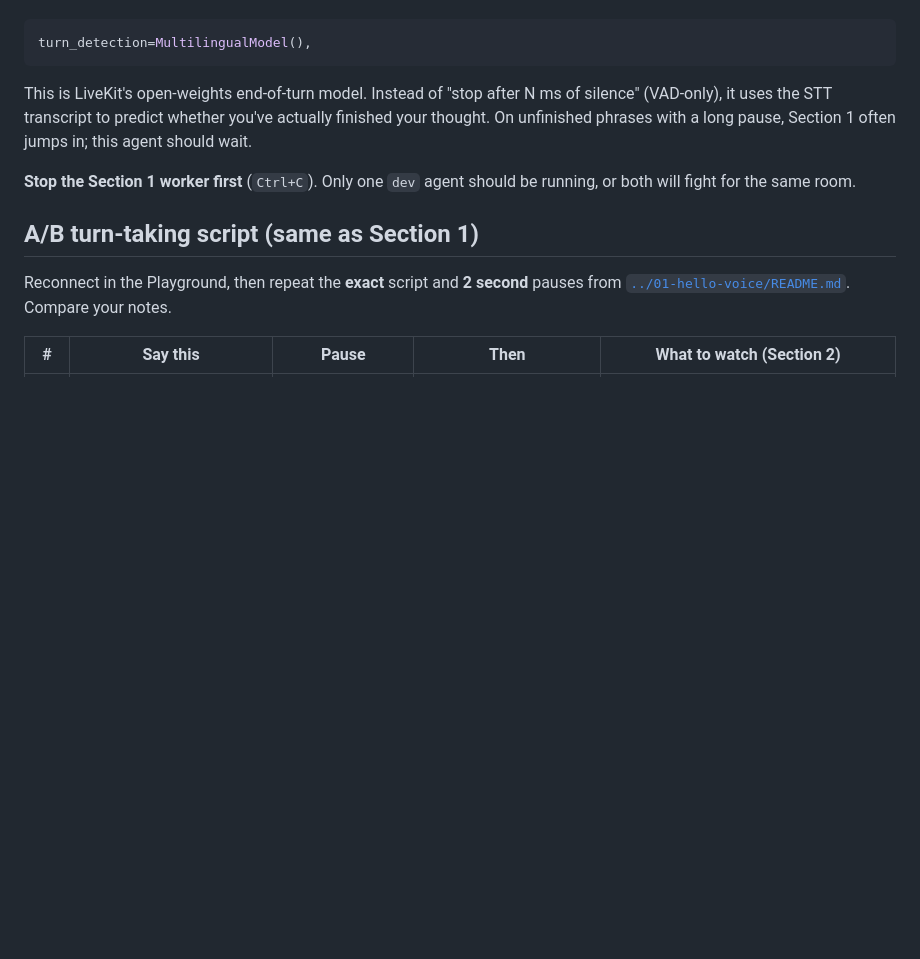
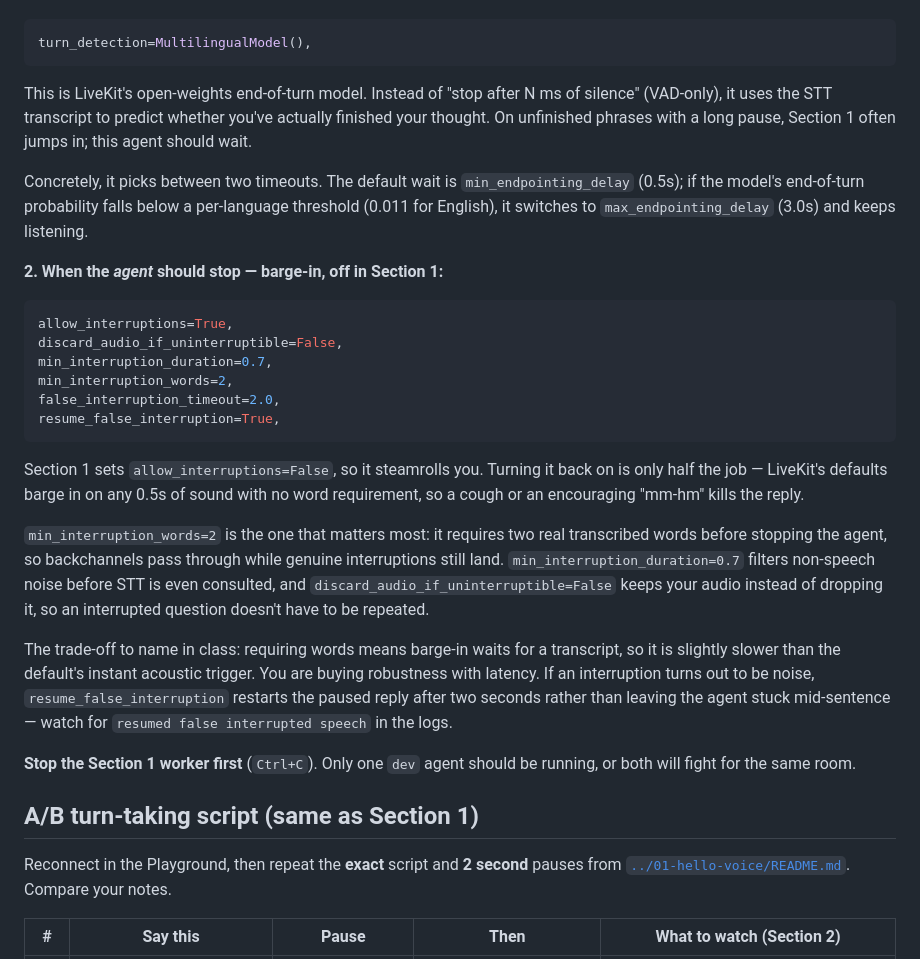
Before and after one commit to diabhey/first-byte, a Markdown page: sections/02-production-ux/README.md, the part around the change. Rendered like a GitHub page; blank space fills up the shorter version.

Commit message:
docs(section-2): explain the endpointing thresholds and tuned barge-in
The README claimed two upgrades over Section 1 but only walked through
semantic turn detection, leaving the interruption settings as unexplained
constants in agent.py.

Adds the second half: what each interruption parameter buys, and the
trade-off worth naming in class — requiring transcribed words means barge-in
waits for STT, so robustness is bought with latency. Also spells out how the
turn detector picks between min_endpointing_delay and max_endpointing_delay,
since "it predicts whether you are done" left students unable to reason about
the pause lengths they see in the A/B script.

Co-authored-by: Cursor <cursoragent@cursor.com>

````diff
--- a/sections/02-production-ux/README.md
+++ b/sections/02-production-ux/README.md
@@ -23,6 +23,40 @@ turn_detection=MultilingualModel(),
 ```
 
 This is LiveKit's open-weights end-of-turn model. Instead of "stop after N ms of silence" (VAD-only), it uses the STT transcript to predict whether you've actually finished your thought. On unfinished phrases with a long pause, Section 1 often jumps in; this agent should wait.
+
+Concretely, it picks between two timeouts. The default wait is
+`min_endpointing_delay` (0.5s); if the model's end-of-turn probability falls
+below a per-language threshold (0.011 for English), it switches to
+`max_endpointing_delay` (3.0s) and keeps listening.
+
+**2. When the *agent* should stop — barge-in, off in Section 1:**
+
+```python
+allow_interruptions=True,
+discard_audio_if_uninterruptible=False,
+min_interruption_duration=0.7,
+min_interruption_words=2,
+false_interruption_timeout=2.0,
+resume_false_interruption=True,
+```
+
+Section 1 sets `allow_interruptions=False`, so it steamrolls you. Turning it
+back on is only half the job — LiveKit's defaults barge in on any 0.5s of sound
+with no word requirement, so a cough or an encouraging "mm-hm" kills the reply.
+
+`min_interruption_words=2` is the one that matters most: it requires two real
+transcribed words before stopping the agent, so backchannels pass through while
+genuine interruptions still land. `min_interruption_duration=0.7` filters
+non-speech noise before STT is even consulted, and
+`discard_audio_if_uninterruptible=False` keeps your audio instead of dropping
+it, so an interrupted question doesn't have to be repeated.
+
+The trade-off to name in class: requiring words means barge-in waits for a
+transcript, so it is slightly slower than the default's instant acoustic
+trigger. You are buying robustness with latency. If an interruption turns out
+to be noise, `resume_false_interruption` restarts the paused reply after two
+seconds rather than leaving the agent stuck mid-sentence — watch for
+`resumed false interrupted speech` in the logs.
 
 **Stop the Section 1 worker first** (`Ctrl+C`). Only one `dev` agent should be running, or both will fight for the same room.
 
````
